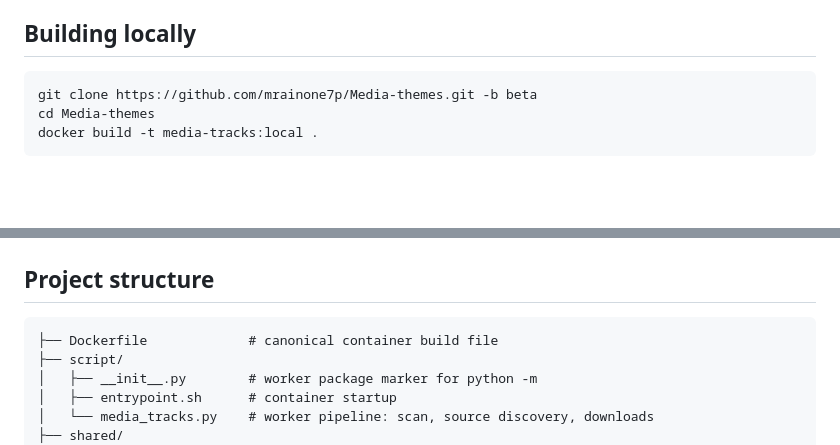
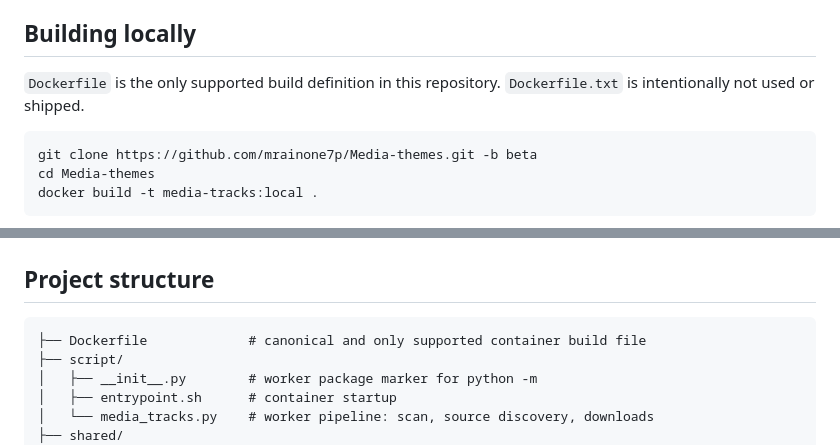
Before and after one commit to mrainone7p/Media-themes, a Markdown page: README.md, 2 parts joined by grey strips. Drawn GitHub-style; blank space fills up the shorter version.

Commit message:
Clarify canonical Docker build file

````diff
--- a/README.md
+++ b/README.md
@@ -163,6 +163,8 @@ Notes:
 
 ## Building locally
 
+`Dockerfile` is the only supported build definition in this repository. `Dockerfile.txt` is intentionally not used or shipped.
+
 ```bash
 git clone https://github.com/mrainone7p/Media-themes.git -b beta
 cd Media-themes
@@ -181,7 +183,7 @@ python -m script.media_tracks
 ## Project structure
 
 ```
-├── Dockerfile             # canonical container build file
+├── Dockerfile             # canonical and only supported container build file
 ├── script/
 │   ├── __init__.py        # worker package marker for python -m
 │   ├── entrypoint.sh      # container startup
````
